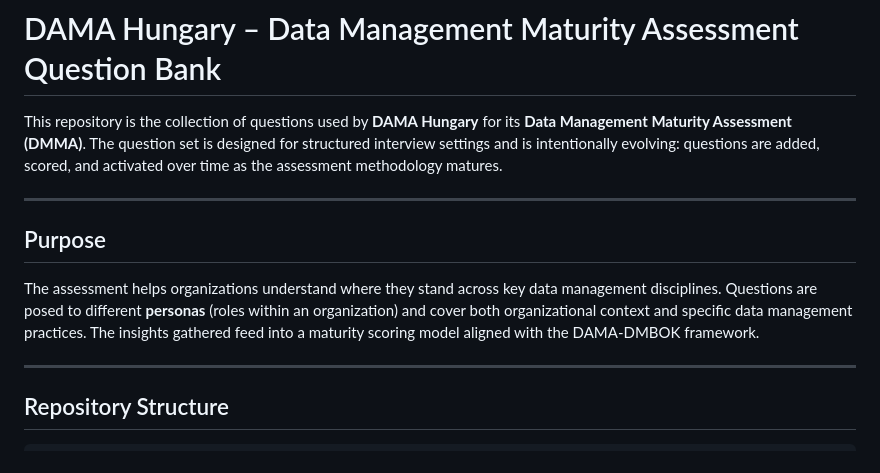
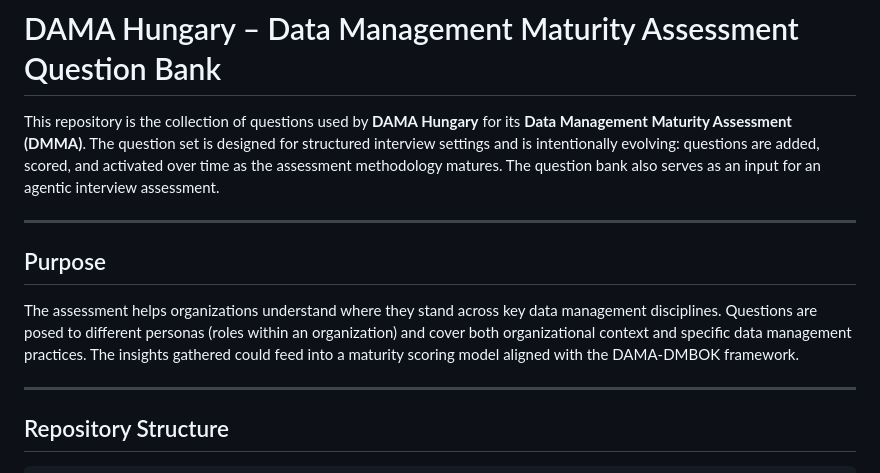
Before and after one commit to nextwit-martonhorvath/dama-dmma-questions, a Markdown page: README.md, the part around the change. Drawn GitHub-style.

Commit message:
readme refinements

```diff
--- a/README.md
+++ b/README.md
@@ -1,12 +1,12 @@
 # DAMA Hungary – Data Management Maturity Assessment Question Bank
 
-This repository is the collection of questions used by **DAMA Hungary** for its **Data Management Maturity Assessment (DMMA)**. The question set is designed for structured interview settings and is intentionally evolving: questions are added, scored, and activated over time as the assessment methodology matures.
+This repository is the collection of questions used by **DAMA Hungary** for its **Data Management Maturity Assessment (DMMA)**. The question set is designed for structured interview settings and is intentionally evolving: questions are added, scored, and activated over time as the assessment methodology matures. The question bank also serves as an input for an agentic interview assessment.
 
 ---
 
 ## Purpose
 
-The assessment helps organizations understand where they stand across key data management disciplines. Questions are posed to different **personas** (roles within an organization) and cover both organizational context and specific data management practices. The insights gathered feed into a maturity scoring model aligned with the DAMA-DMBOK framework.
+The assessment helps organizations understand where they stand across key data management disciplines. Questions are posed to different personas (roles within an organization) and cover both organizational context and specific data management practices. The insights gathered could feed into a maturity scoring model aligned with the DAMA-DMBOK framework.
 
 ---
 
```
